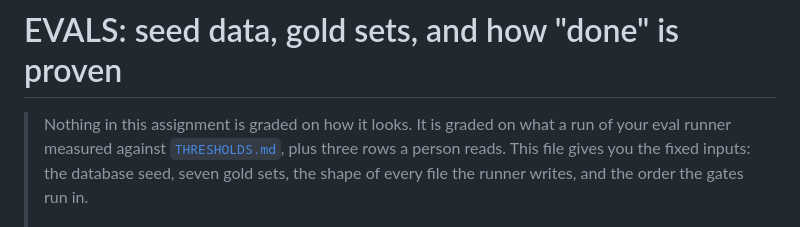
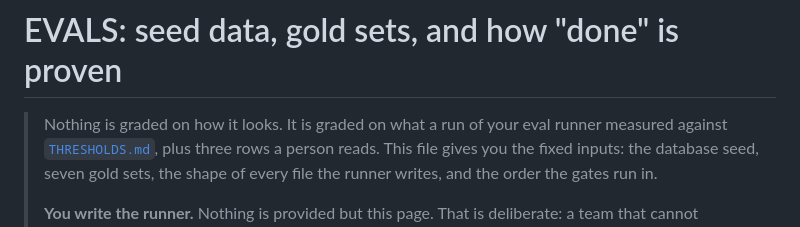
Before and after one commit to anuraglahon16/customer-support-agent, a Markdown page: EVALS.md, the part around the change. Rendered like a GitHub page.

```diff
--- a/EVALS.md
+++ b/EVALS.md
@@ -1,6 +1,6 @@
 # EVALS: seed data, gold sets, and how "done" is proven
 
-> Nothing in this assignment is graded on how it looks. It is graded on what a run of your
+> Nothing is graded on how it looks. It is graded on what a run of your
 > eval runner measured against [`THRESHOLDS.md`](THRESHOLDS.md), plus three rows a person
 > reads. This file gives you the fixed inputs: the database seed, seven gold sets, the shape
 > of every file the runner writes, and the order the gates run in.
```
